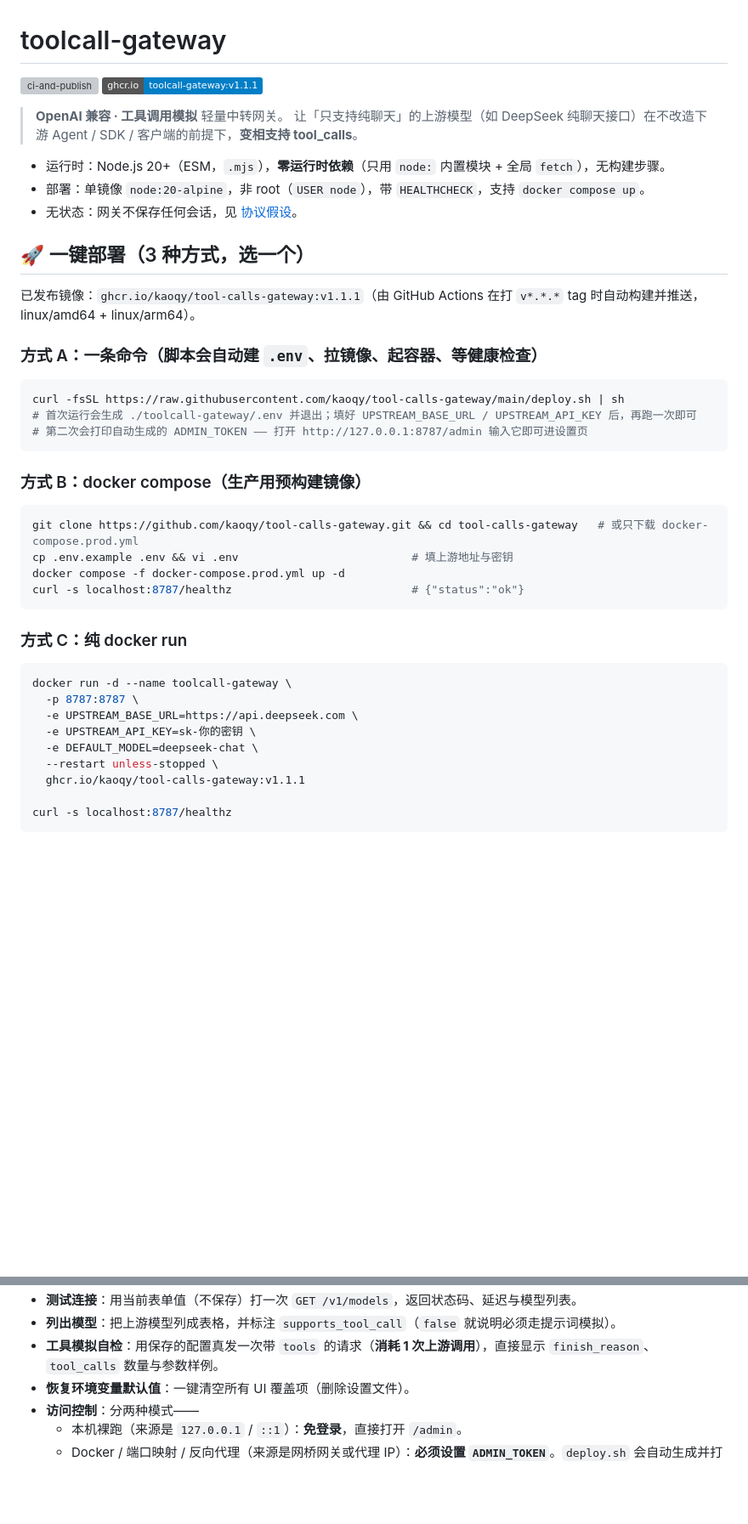
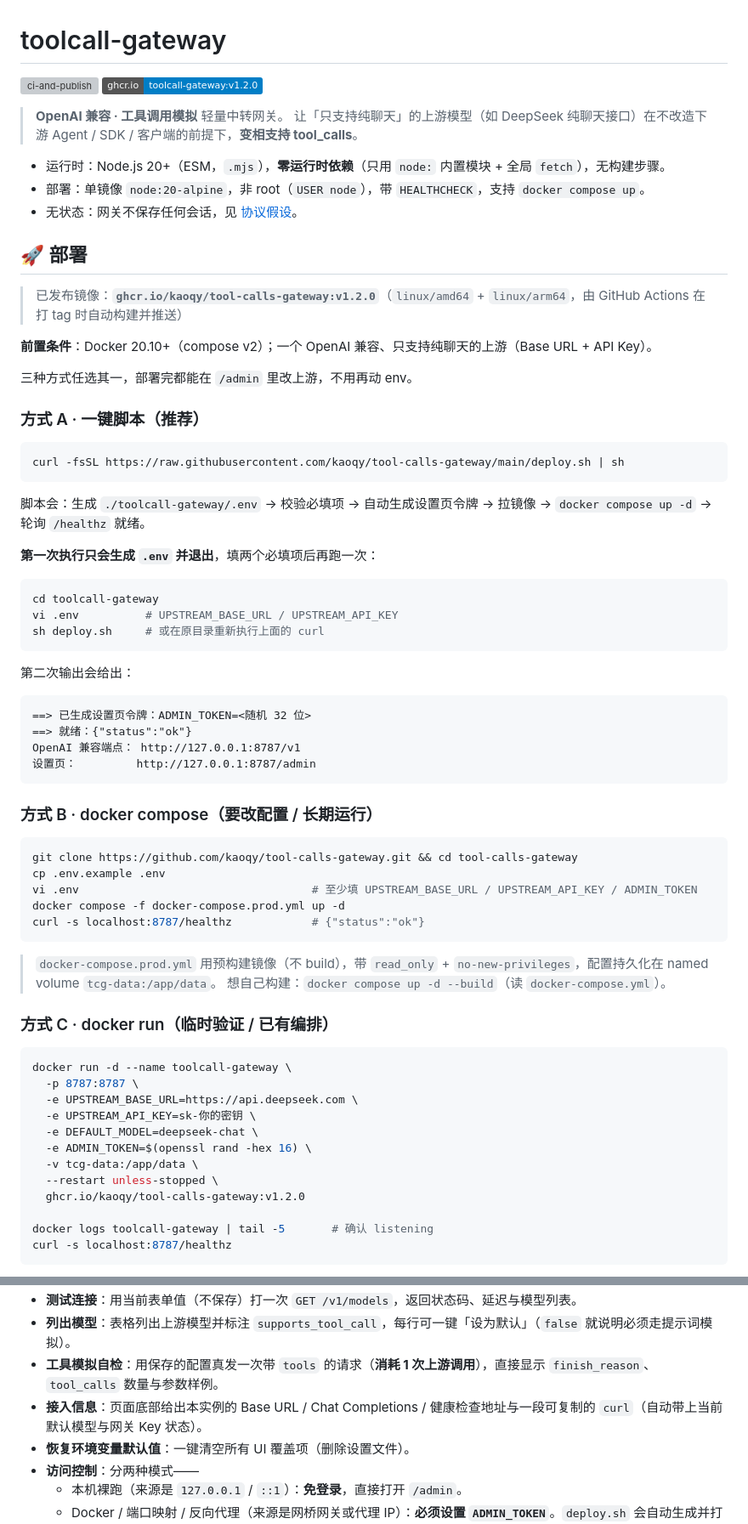
Before and after one commit to kaoqy/tool-calls-gateway, a Markdown page: README.md, 2 parts joined by grey strips. Shown at 85% size. Drawn GitHub-style; badges without logos; blank space fills up the shorter version; grey boxes are pictures that could not be loaded.

````diff
--- a/README.md
+++ b/README.md
@@ -1,7 +1,7 @@
 # toolcall-gateway
 
 [![ci-and-publish](https://github.com/kaoqy/tool-calls-gateway/actions/workflows/docker-publish.yml/badge.svg)](https://github.com/kaoqy/tool-calls-gateway/actions/workflows/docker-publish.yml)
-[![ghcr](https://img.shields.io/badge/ghcr.io-toolcall--gateway%3Av1.1.1-blue)](https://github.com/kaoqy/tool-calls-gateway/pkgs/container/toolcall-gateway)
+[![ghcr](https://img.shields.io/badge/ghcr.io-toolcall--gateway%3Av1.2.0-blue)](https://github.com/kaoqy/tool-calls-gateway/pkgs/container/toolcall-gateway)
 
 > **OpenAI 兼容 · 工具调用模拟** 轻量中转网关。
 > 让「只支持纯聊天」的上游模型（如 DeepSeek 纯聊天接口）在不改造下游 Agent / SDK / 客户端的前提下，**变相支持 tool_calls**。
@@ -10,28 +10,53 @@
 - 部署：单镜像 `node:20-alpine`，非 root（`USER node`），带 `HEALTHCHECK`，支持 `docker compose up`。
 - 无状态：网关不保存任何会话，见 [协议假设](#协议的硬性假设)。
 
-## 🚀 一键部署（3 种方式，选一个）
+## 🚀 部署
 
-已发布镜像：`ghcr.io/kaoqy/tool-calls-gateway:v1.1.1`（由 GitHub Actions 在打 `v*.*.*` tag 时自动构建并推送，linux/amd64 + linux/arm64）。
+> 已发布镜像：**`ghcr.io/kaoqy/tool-calls-gateway:v1.2.0`**（`linux/amd64` + `linux/arm64`，由 GitHub Actions 在打 tag 时自动构建并推送）
 
-### 方式 A：一条命令（脚本会自动建 `.env`、拉镜像、起容器、等健康检查）
+**前置条件**：Docker 20.10+（compose v2）；一个 OpenAI 兼容、只支持纯聊天的上游（Base URL + API Key）。
+
+三种方式任选其一，部署完都能在 `/admin` 里改上游，不用再动 env。
+
+### 方式 A · 一键脚本（推荐）
 
 ```bash
 curl -fsSL https://raw.githubusercontent.com/kaoqy/tool-calls-gateway/main/deploy.sh | sh
-# 首次运行会生成 ./toolcall-gateway/.env 并退出；填好 UPSTREAM_BASE_URL / UPSTREAM_API_KEY 后，再跑一次即可
-# 第二次会打印自动生成的 ADMIN_TOKEN —— 打开 http://127.0.0.1:8787/admin 输入它即可进设置页
 ```
 
-### 方式 B：docker compose（生产用预构建镜像）
+脚本会：生成 `./toolcall-gateway/.env` → 校验必填项 → 自动生成设置页令牌 → 拉镜像 → `docker compose up -d` → 轮询 `/healthz` 就绪。
+
+**第一次执行只会生成 `.env` 并退出**，填两个必填项后再跑一次：
 
 ```bash
-git clone https://github.com/kaoqy/tool-calls-gateway.git && cd tool-calls-gateway   # 或只下载 docker-compose.prod.yml
-cp .env.example .env && vi .env                          # 填上游地址与密钥
-docker compose -f docker-compose.prod.yml up -d
-curl -s localhost:8787/healthz                           # {"status":"ok"}
+cd toolcall-gateway
+vi .env          # UPSTREAM_BASE_URL / UPSTREAM_API_KEY
+sh deploy.sh     # 或在原目录重新执行上面的 curl
 ```
 
-### 方式 C：纯 docker run
+第二次输出会给出：
+
+```
+==> 已生成设置页令牌：ADMIN_TOKEN=<随机 32 位>
+==> 就绪：{"status":"ok"}
+OpenAI 兼容端点： http://127.0.0.1:8787/v1
+设置页：         http://127.0.0.1:8787/admin
+```
+
+### 方式 B · docker compose（要改配置 / 长期运行）
+
+```bash
+git clone https://github.com/kaoqy/tool-calls-gateway.git && cd tool-calls-gateway
+cp .env.example .env
+vi .env                                   # 至少填 UPSTREAM_BASE_URL / UPSTREAM_API_KEY / ADMIN_TOKEN
+docker compose -f docker-compose.prod.yml up -d
+curl -s localhost:8787/healthz            # {"status":"ok"}
+```
+
+> `docker-compose.prod.yml` 用预构建镜像（不 build），带 `read_only` + `no-new-privileges`，配置持久化在 named volume `tcg-data:/app/data`。
+> 想自己构建：`docker compose up -d --build`（读 `docker-compose.yml`）。
+
+### 方式 C · docker run（临时验证 / 已有编排）
 
 ```bash
 docker run -d --name toolcall-gateway \
@@ -39,9 +64,12 @@ docker run -d --name toolcall-gateway \
   -e UPSTREAM_BASE_URL=https://api.deepseek.com \
   -e UPSTREAM_API_KEY=sk-你的密钥 \
   -e DEFAULT_MODEL=deepseek-chat \
+  -e ADMIN_TOKEN=$(openssl rand -hex 16) \
+  -v tcg-data:/app/data \
   --restart unless-stopped \
-  ghcr.io/kaoqy/tool-calls-gateway:v1.1.1
+  ghcr.io/kaoqy/tool-calls-gateway:v1.2.0
 
+docker logs toolcall-gateway | tail -5       # 确认 listening
 curl -s localhost:8787/healthz
 ```
 
@@ -65,6 +134,7 @@ curl -s localhost:8787/healthz
 - **测试连接**：用当前表单值（不保存）打一次 `GET /v1/models`，返回状态码、延迟与模型列表。
-- **列出模型**：把上游模型列成表格，并标注 `supports_tool_call`（`false` 就说明必须走提示词模拟）。
+- **列出模型**：表格列出上游模型并标注 `supports_tool_call`，每行可一键「设为默认」（`false` 就说明必须走提示词模拟）。
 - **工具模拟自检**：用保存的配置真发一次带 `tools` 的请求（**消耗 1 次上游调用**），直接显示 `finish_reason`、`tool_calls` 数量与参数样例。
+- **接入信息**：页面底部给出本实例的 Base URL / Chat Completions / 健康检查地址与一段可复制的 `curl`（自动带上当前默认模型与网关 Key 状态）。
 - **恢复环境变量默认值**：一键清空所有 UI 覆盖项（删除设置文件）。
 - **访问控制**：分两种模式——
   - 本机裸跑（来源是 `127.0.0.1` / `::1`）：**免登录**，直接打开 `/admin`。
````
Also changed, not shown: other parts of README.md (+47 -6 lines), LEDGER.md (+4 -0 lines), docs/admin-ui.png (added), 6 other files.
